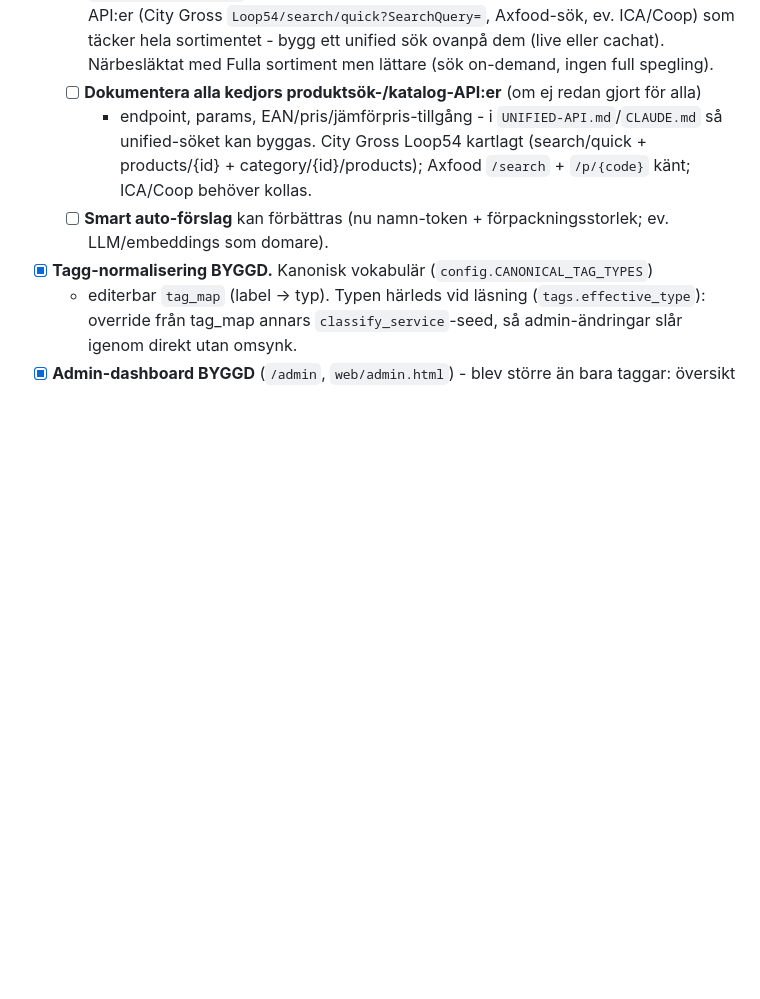
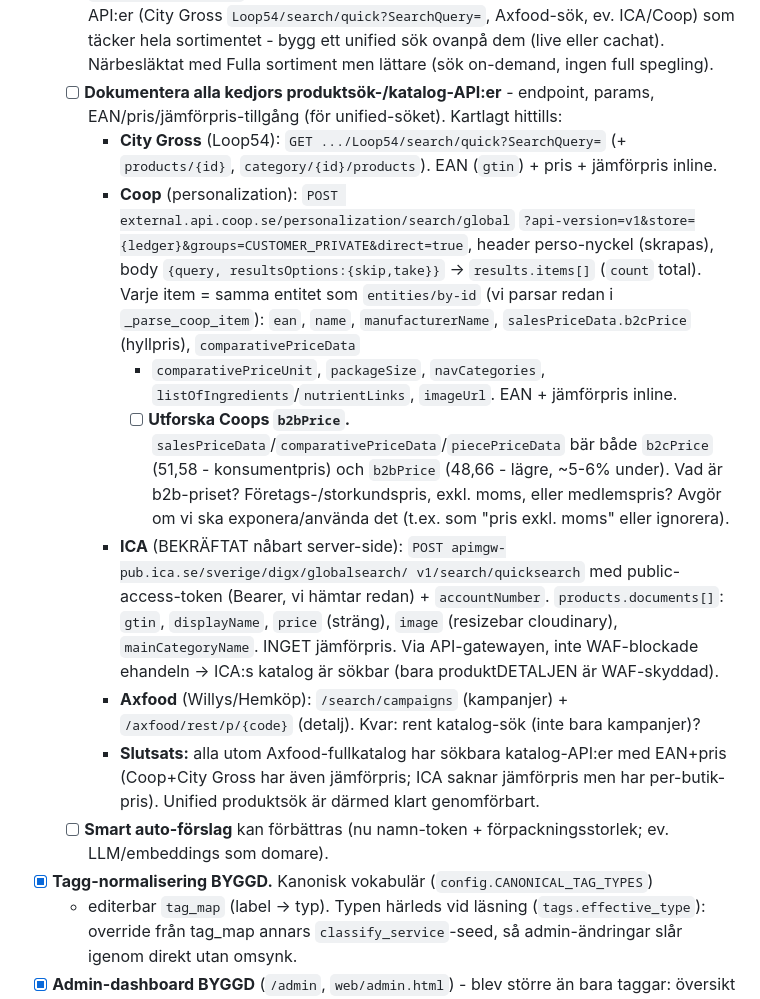
Before and after one commit to Armandur/fyndkartan, a Markdown page: ROADMAP.md, the part around the change. Drawn GitHub-style; blank space fills up the shorter version.

Commit message:
Dokumentera Coops + ICA:s produktsök-API:er
Coop: POST personalization/search/global (perso-nyckel) -> results.items[], samma
entitet som entities/by-id (ean, salesPriceData.b2c/b2bPrice, comparativePriceData,
navCategories, näring). EAN + jämförpris inline.

ICA: POST apimgw-pub.ica.se/.../globalsearch/v1/search/quicksearch med vår public-
access-token (Bearer) + accountNumber -> products.documents[] (gtin, displayName,
price, resizebar image, mainCategoryName). BEKRÄFTAT nåbart server-side - bara ICA:s
produktDETALJ är WAF-skyddad, katalog-söket går via API-gatewayen. Inget jämförpris.

Slutsats: alla utom Axfood-fullkatalog har sökbara katalog-API:er med EAN+pris ->
unified produktsök klart genomförbart. Todo: utforska Coops b2bPrice.

Co-Authored-By: Claude Opus 4.8 <noreply@anthropic.com>

```diff
--- a/ROADMAP.md
+++ b/ROADMAP.md
@@ -188,10 +188,31 @@ Detaljerade endpoints finns i minnesfilerna `ica-offers-data-source` och
     (City Gross `Loop54/search/quick?SearchQuery=`, Axfood-sök, ev. ICA/Coop) som täcker
     hela sortimentet - bygg ett unified sök ovanpå dem (live eller cachat). Närbesläktat
     med Fulla sortiment men lättare (sök on-demand, ingen full spegling).
-  - [ ] **Dokumentera alla kedjors produktsök-/katalog-API:er** (om ej redan gjort för alla)
-    - endpoint, params, EAN/pris/jämförpris-tillgång - i `UNIFIED-API.md`/`CLAUDE.md` så
-    unified-söket kan byggas. City Gross Loop54 kartlagt (search/quick + products/{id} +
-    category/{id}/products); Axfood `/search` + `/p/{code}` känt; ICA/Coop behöver kollas.
+  - [ ] **Dokumentera alla kedjors produktsök-/katalog-API:er** - endpoint, params,
+    EAN/pris/jämförpris-tillgång (för unified-söket). Kartlagt hittills:
+    - **City Gross** (Loop54): `GET .../Loop54/search/quick?SearchQuery=` (+ `products/{id}`,
+      `category/{id}/products`). EAN (`gtin`) + pris + jämförpris inline.
+    - **Coop** (personalization): `POST external.api.coop.se/personalization/search/global`
+      `?api-version=v1&store={ledger}&groups=CUSTOMER_PRIVATE&direct=true`, header perso-nyckel
+      (skrapas), body `{query, resultsOptions:{skip,take}}` -> `results.items[]` (`count` total).
+      Varje item = samma entitet som `entities/by-id` (vi parsar redan i `_parse_coop_item`):
+      `ean`, `name`, `manufacturerName`, `salesPriceData.b2cPrice` (hyllpris), `comparativePriceData`
+      + `comparativePriceUnit`, `packageSize`, `navCategories`, `listOfIngredients`/`nutrientLinks`,
+      `imageUrl`. EAN + jämförpris inline.
+      - [ ] **Utforska Coops `b2bPrice`.** `salesPriceData`/`comparativePriceData`/`piecePriceData`
+        bär både `b2cPrice` (51,58 - konsumentpris) och `b2bPrice` (48,66 - lägre, ~5-6% under).
+        Vad är b2b-priset? Företags-/storkundspris, exkl. moms, eller medlemspris? Avgör om vi
+        ska exponera/använda det (t.ex. som "pris exkl. moms" eller ignorera).
+    - **ICA** (BEKRÄFTAT nåbart server-side): `POST apimgw-pub.ica.se/sverige/digx/globalsearch/
+      v1/search/quicksearch` med public-access-token (Bearer, vi hämtar redan) + `accountNumber`.
+      `products.documents[]`: `gtin`, `displayName`, `price` (sträng), `image` (resizebar
+      cloudinary), `mainCategoryName`. INGET jämförpris. Via API-gatewayen, inte WAF-blockade
+      ehandeln -> ICA:s katalog är sökbar (bara produktDETALJEN är WAF-skyddad).
+    - **Axfood** (Willys/Hemköp): `/search/campaigns` (kampanjer) + `/axfood/rest/p/{code}`
+      (detalj). Kvar: rent katalog-sök (inte bara kampanjer)?
+    - **Slutsats:** alla utom Axfood-fullkatalog har sökbara katalog-API:er med EAN+pris
+      (Coop+City Gross har även jämförpris; ICA saknar jämförpris men har per-butik-pris).
+      Unified produktsök är därmed klart genomförbart.
   - [ ] **Smart auto-förslag** kan förbättras (nu namn-token + förpackningsstorlek;
     ev. LLM/embeddings som domare).
 - [x] **Tagg-normalisering BYGGD.** Kanonisk vokabulär (`config.CANONICAL_TAG_TYPES`)
```
Also changed, not shown: CLAUDE.md (+14 -0 lines).
